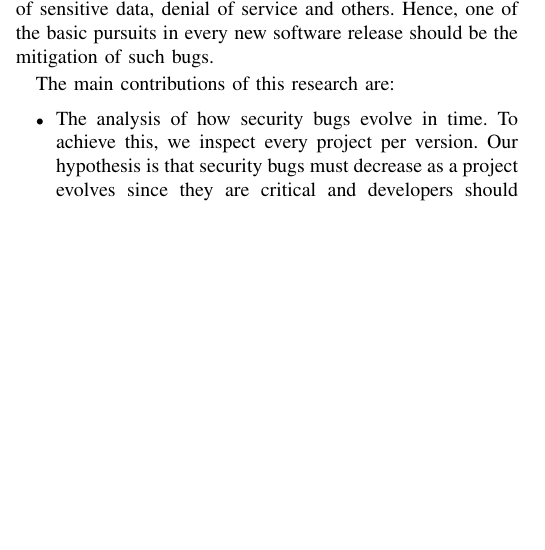
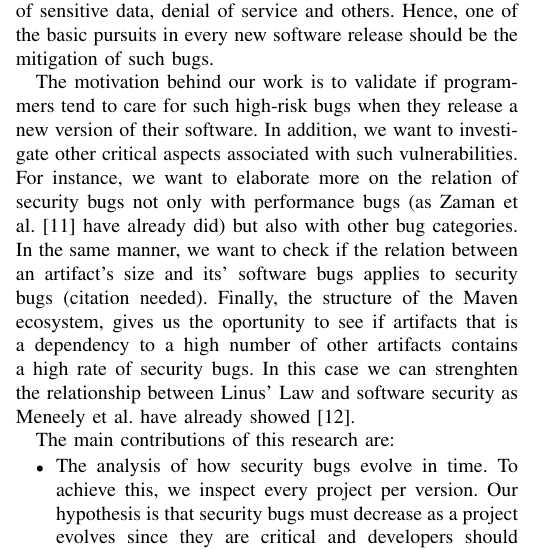
Before and after one commit to bkarak/evol_security_publication_2012, a LaTeX paper (docs/msr.tex): part of one column of page 1 of 5, cut so that both start at the same text, the shorter picture padded with empty space. Compiled offline with pdfLaTeX.

Commit message:
added motivation on the intro section

```diff
--- a/docs/msr.tex
+++ b/docs/msr.tex
@@ -82,6 +82,19 @@ modification of sensitive data, denial of service and others.
 Hence, one of the basic pursuits in every new software release should be the
 mitigation of such bugs.
 
+The motivation behind our work is to validate if programmers tend to care for
+such high-risk bugs when they release a new version of their software. In
+addition, we want to investigate other critical aspects associated with such
+vulnerabilities. For instance, we want to elaborate more on the relation of security
+bugs not only with performance bugs (as Zaman et al.~\cite{ZAH11} have already
+did) but also with other bug categories. In the same manner, we want to check
+if the relation between an artifact's size and its' software bugs applies
+to security bugs (citation needed). Finally, the structure of the Maven ecosystem,
+gives us the oportunity to see if artifacts that is a dependency to a high
+number of other artifacts contains a high rate of security bugs. In this case
+we can strenghten the relationship between Linus' Law and software security as
+Meneely et al. have already showed~\cite{MW10}.
+
 The main contributions of this research are:
 
 \begin{itemize}
@@ -89,5 +102,5 @@ The main contributions of this research are:
 this, we inspect every project per version. Our hypothesis is that security
 bugs must decrease as a project evolves since they are critical and developers
 should eliminate them.
-	\item The relation of security bugs to the artifact's size.  Here, size is
+	\item We show evidence of the relation between security bugs and the artifact's size.  Here, size is
 defined in terms of bytecode.
```
Also changed, not shown: docs/msr.tex (6 more changed lines).
